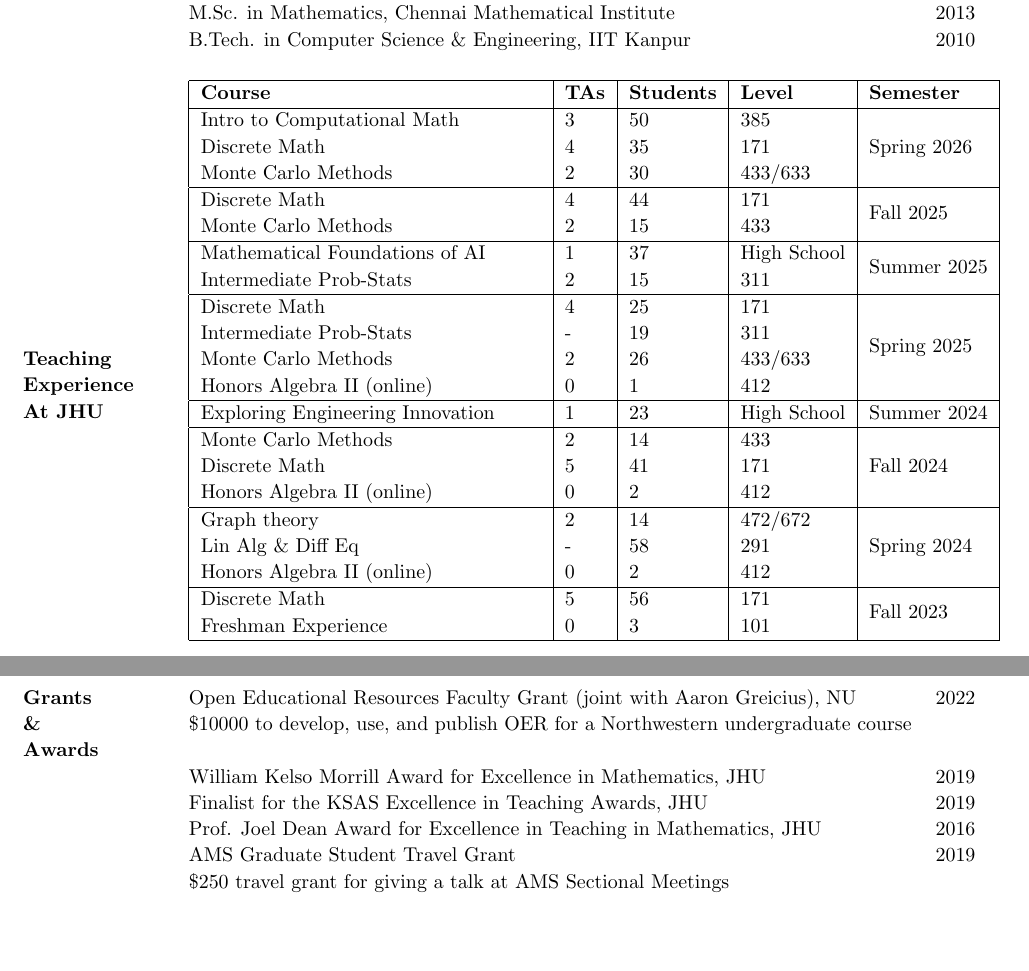
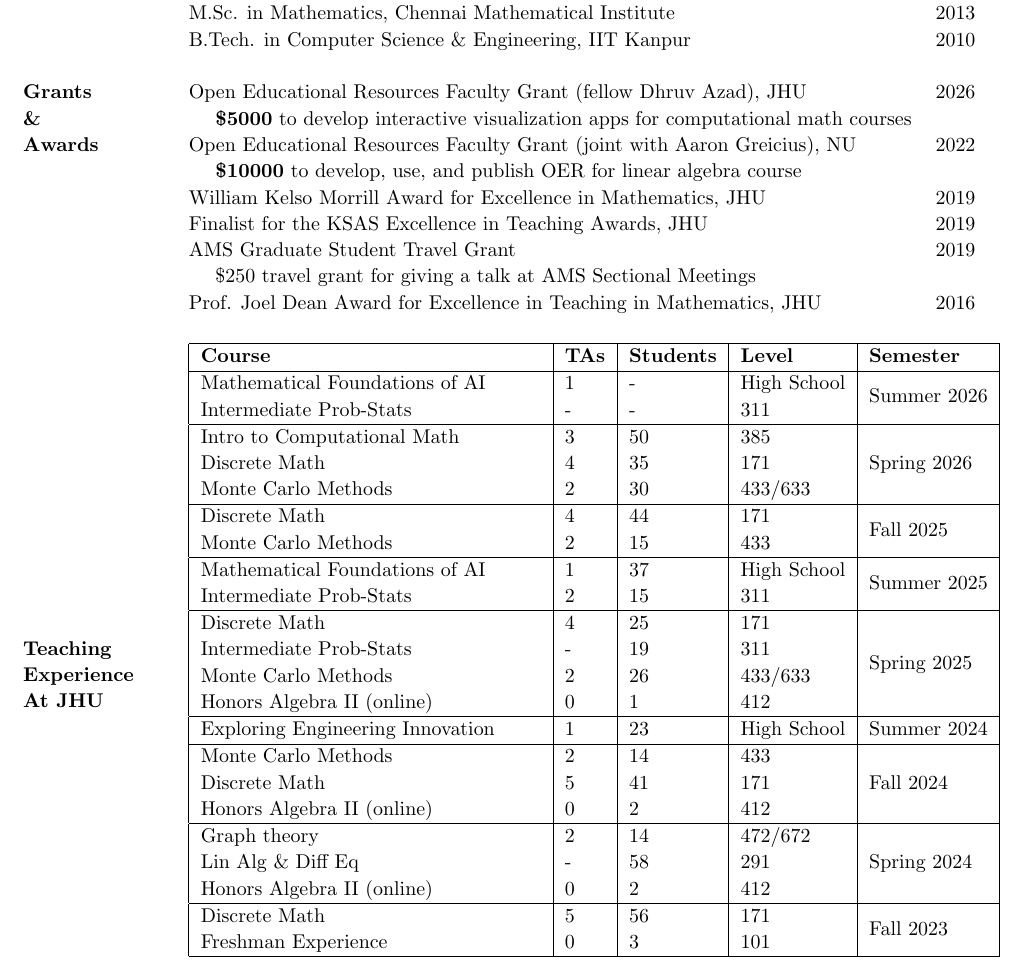
Before and after one commit to apurvanakade/CV, a LaTeX CV (CV.tex, which reads awards.tex, teaching_JHU.tex): two parts of pages 1 and 3 of 4 before the commit and part of page 1 of 4 after it, the two joined at a grey line, cut so that both start at the same text, the shorter picture padded with empty space. Compiled offline with pdfLaTeX.

Commit message:
update CV

```diff
--- a/CV.tex
+++ b/CV.tex
@@ -69,4 +69,5 @@
 \noindent \begin{longtable}[l]{@{} p{2.5cm} p{12.75cm} l}
 
 \input{experience.tex}
+\input{awards.tex}
 \input{teaching_JHU.tex}
@@ -77,5 +78,4 @@
 \input{papers.tex}
-\input{awards.tex}
 \input{projects.tex}
 % \input{precollege.tex}
 % \input{course-development.tex}
--- a/awards.tex
+++ b/awards.tex
@@ -1,17 +1,20 @@
 % !TeX root = CV.tex
 \multirow{2}{1.5cm}{\textbf{Grants \& \\ Awards}}
+		& \href{https://ctei.jhu.edu/programs-and-services/instructional-enhancement-grant-program/}{{Open Educational Resources Faculty Grant}} (fellow Dhruv Azad), JHU & 2026 \\
+		& $\quad$ {\bf \$5000} to develop interactive visualization apps for computational math courses
+		\\
 		& \href{https://air.northwestern.edu/get-started/open-educational-resources/grant-recipients.html}{{Open Educational Resources Faculty Grant}} (joint with Aaron Greicius), NU & 2022 \\
-		& \$10000 to develop, use, and publish OER for a Northwestern undergraduate course
-		\\\\
+		& $\quad$ {\bf\$10000} to develop, use, and publish OER for linear algebra course
+		\\
 		& \href{https://sites.krieger.jhu.edu/math-intranet/for-graduate-students/graduate-awards/}{{William Kelso Morrill Award for Excellence in Mathematics}, JHU} & 2019\\
 		% & Awarded each year to the math graduate student who best displays love of teaching, love of mathematics, and concern for students \\
 		& \href{https://krieger.jhu.edu/teachingaward/}{Finalist for the {KSAS Excellence in Teaching Awards}}, JHU
 		& 2019 \\
 		% &The award honors the best graduate TAs in the School of Arts and Sciences for the care and concern they take with their subject and their students.\\\\
-		& \href{https://sites.krieger.jhu.edu/math-intranet/for-graduate-students/graduate-awards/}{{Prof. Joel Dean Award for Excellence in Teaching in Mathematics}, JHU}
-		& 2016 \\
 		% & Annual award to recognize math graduate students who have exhibited extraordinary performance in
 		% teaching undergraduates\\\\
 		& \href{https://www.ametsoc.org/ams/index.cfm/information-for/students/ams-student-travel-grants/}{{AMS Graduate Student Travel Grant}}
 		& 2019\\
-		& \$250 travel grant for giving a talk at AMS Sectional Meetings \\\\
+		& $\quad$ \$250 travel grant for giving a talk at AMS Sectional Meetings \\
+		& \href{https://sites.krieger.jhu.edu/math-intranet/for-graduate-students/graduate-awards/}{{Prof. Joel Dean Award for Excellence in Teaching in Mathematics}, JHU}
+		& 2016 \\\\
--- a/teaching_JHU.tex
+++ b/teaching_JHU.tex
@@ -5,6 +5,9 @@
 			\begin{tabular}{|p{6cm}|l|l|l|l|}
 				\hline
 				\textbf{Course} & \textbf{TAs} & \textbf{Students} & \textbf{Level} & \textbf{Semester} \\
+				\hline
+				Mathematical Foundations of AI & 1 & - & High School & \multirow{2}{*}{Summer 2026} \\
+				Intermediate Prob-Stats & - & - & 311 & \\
 				\hline
 				Intro to Computational Math & 3 & 50 & 385 & \multirow{3}{*}{Spring 2026} \\
 				Discrete Math & 4 & 35 & 171 & \\
```
Also changed, not shown: service.tex (+3 -3 lines), teaching.tex (+11 -11 lines), CV.tex (2 more changed lines).
